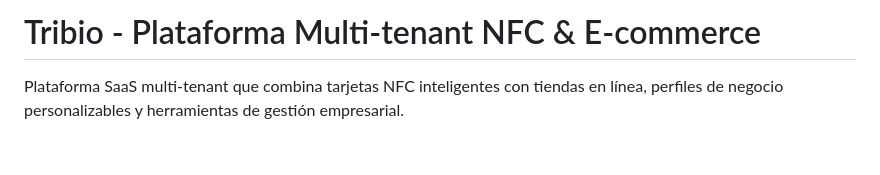
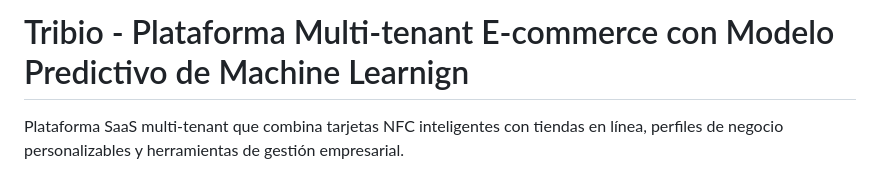
Before and after one commit to TonyUA2023/tribio, a Markdown page: README.md, the part around the change. Rendered like a GitHub page; blank space fills up the shorter version.

Commit message:
Revise project title and description in README
Updated project title and description to reflect predictive machine learning model.

```diff
--- a/README.md
+++ b/README.md
@@ -1,4 +1,4 @@
-# Tribio - Plataforma Multi-tenant NFC & E-commerce
+# Tribio - Plataforma Multi-tenant E-commerce con Modelo Predictivo de Machine Learnign
 
 Plataforma SaaS multi-tenant que combina tarjetas NFC inteligentes con tiendas en línea, perfiles de negocio personalizables y herramientas de gestión empresarial.
 
```
